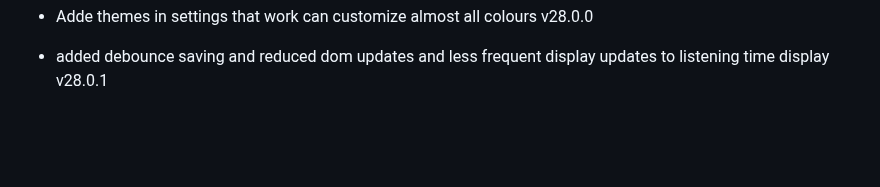
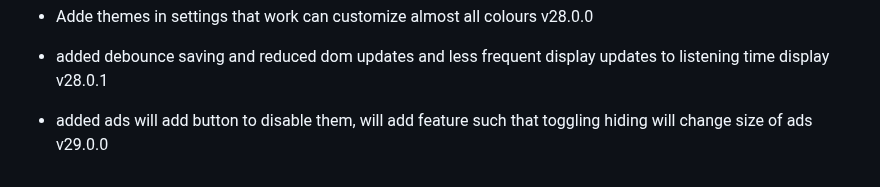
Before and after one commit to fish-aimf/sweetescape.github.io, a Markdown page: changelog.md, the part around the change. GitHub-like rendering; blank space fills up the shorter version.

```diff
--- a/changelog.md
+++ b/changelog.md
@@ -202,3 +202,4 @@
 - added usersettings nothing inside yet v27.11.0
 - Adde themes in settings that work can customize almost all colours v28.0.0
 - added debounce saving and reduced dom updates and less frequent display updates to listening time display v28.0.1
+- added ads will add button to disable them, will add feature such that toggling hiding will change size of ads v29.0.0
```
